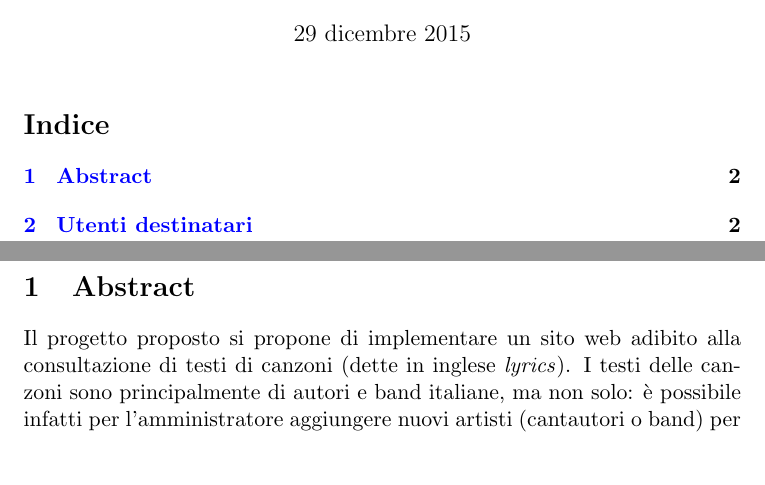
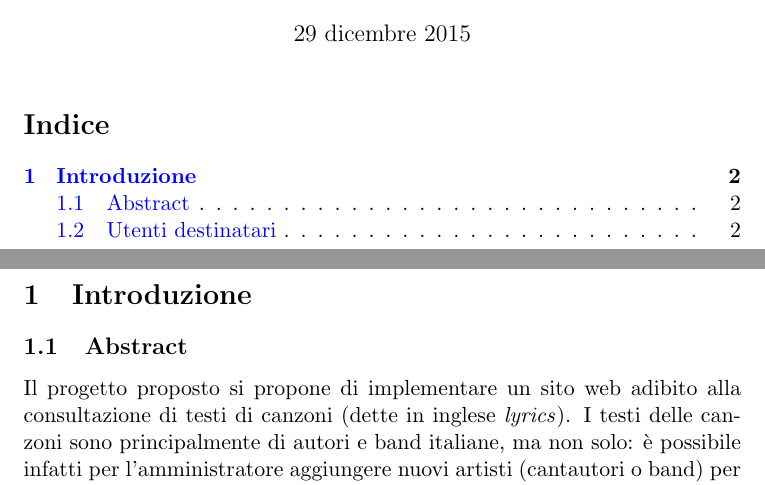
Before and after one commit to Hexamini/PassioneKaraoke, a LaTeX document (doc/main.tex, which reads doc/res/chapter/introduction.tex): two parts of pages 1 and 2 of 2, joined at a grey line, cut so that both start at the same text, the shorter picture padded with empty space. Compiled offline with pdfLaTeX.

Commit message:
Aggiunta section "Introduzione" per una migliore modularizzaione
I vecchi section Abstract e Utenti destinatari sono stati
"degradati" a subsection dentro Introduzione.

```diff
--- a/doc/res/chapter/introduction.tex
+++ b/doc/res/chapter/introduction.tex
@@ -1,4 +1,6 @@
-\section{Abstract}
+\section{Introduzione}
+
+\subsection{Abstract}
 Il progetto proposto si propone di implementare un sito web adibito alla consultazione di testi di canzoni (dette in inglese \textit{lyrics}).
 I testi delle canzoni sono principalmente di autori e band italiane, ma non solo: \`e possibile infatti per l'amministratore aggiungere nuovi artisti (cantautori o band) per ampliare il catalogo, oltre che aggiornare gli utenti di novit\`a nel mondo della musica tramite la creazione di news.
 
```
Also changed, not shown: doc/res/chapter/introduction.tex (2 more changed lines).
